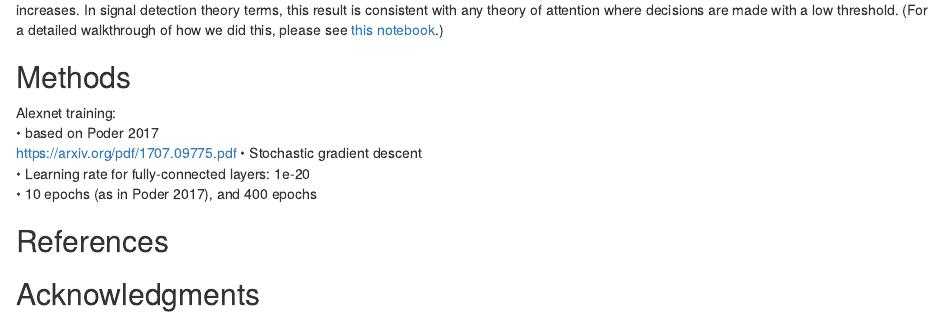
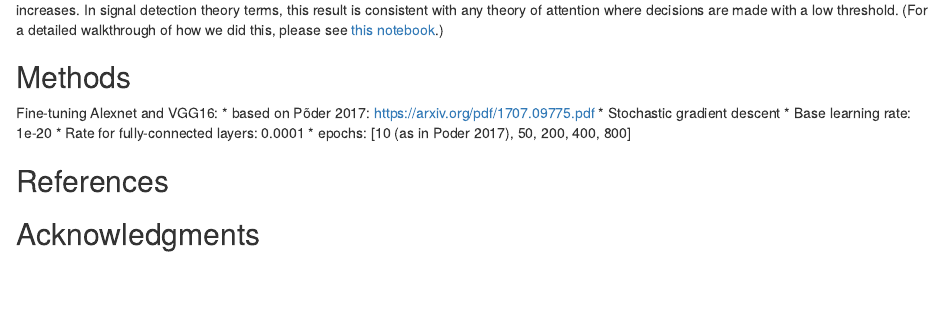
Before and after one commit to NickleDave/visual-search-nets, an R Markdown document (docs/notebooks/results.Rmd): the page in a window 1100 px wide, from 5220 px down. Rendered offline with R 4.5, knitr and Pandoc, with nearby package versions; some code elsewhere in the file could not run offline.

Commit message:
update methods in results.ipynb / results.Rmd

```diff
--- a/docs/notebooks/results.Rmd
+++ b/docs/notebooks/results.Rmd
@@ -151,12 +151,13 @@ Here we see that the difference threshold goes up with set size, meaning more di
 
 
 ## Methods
-Alexnet training:
-• based on Poder 2017
-https://arxiv.org/pdf/1707.09775.pdf
-• Stochastic gradient descent
-• Learning rate for fully-connected layers: 1e-20
-• 10 epochs (as in Poder 2017), and 400 epochs
+Fine-tuning Alexnet and VGG16:
+* based on Põder 2017: https://arxiv.org/pdf/1707.09775.pdf
+* Stochastic gradient descent
+* Base learning rate: 1e-20
+* Rate for fully-connected layers: 0.0001
+* epochs: [10 (as in Poder 2017), 50, 200, 400, 800]
+
 
 
 ## References
```
Also changed, not shown: 1 other file.
